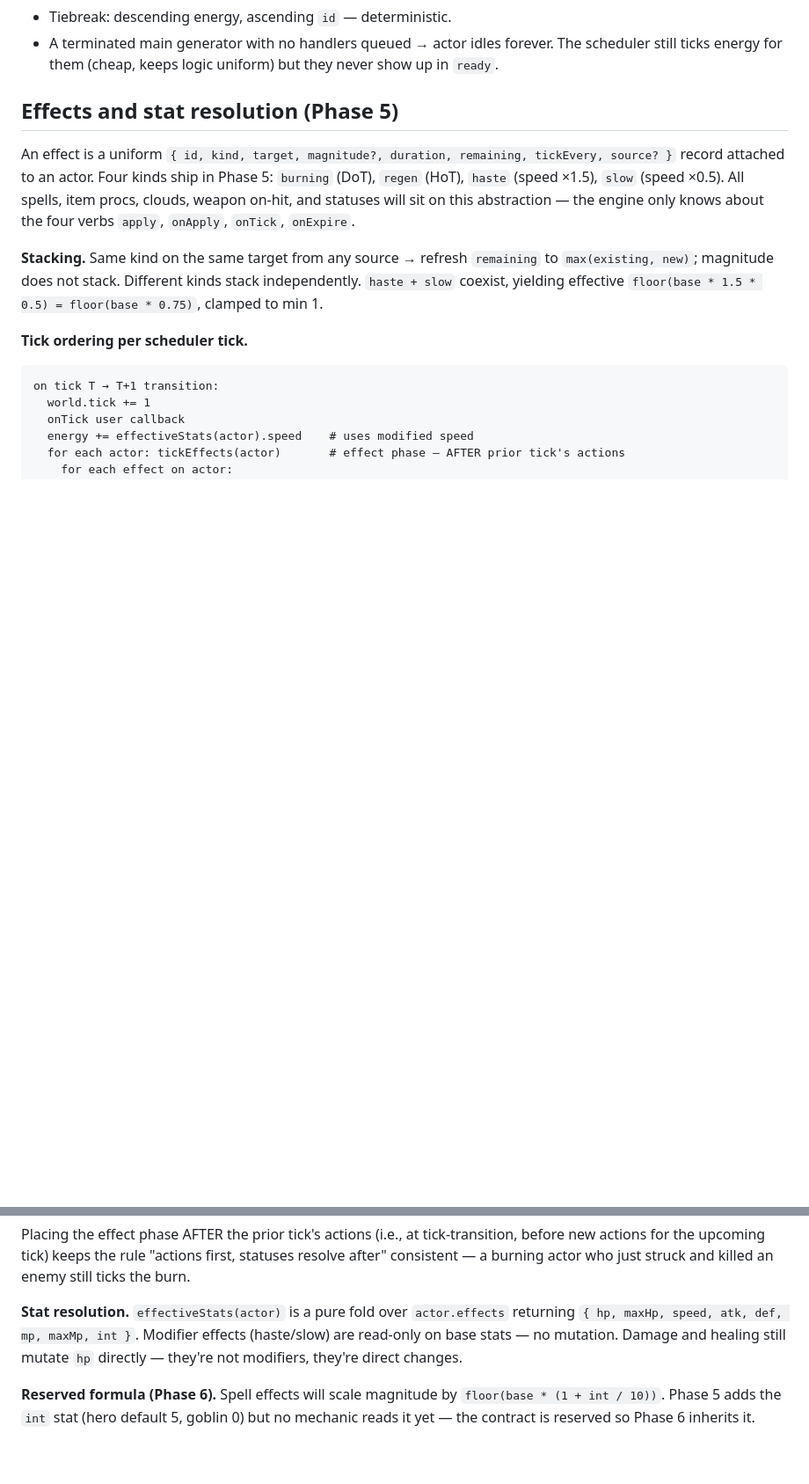
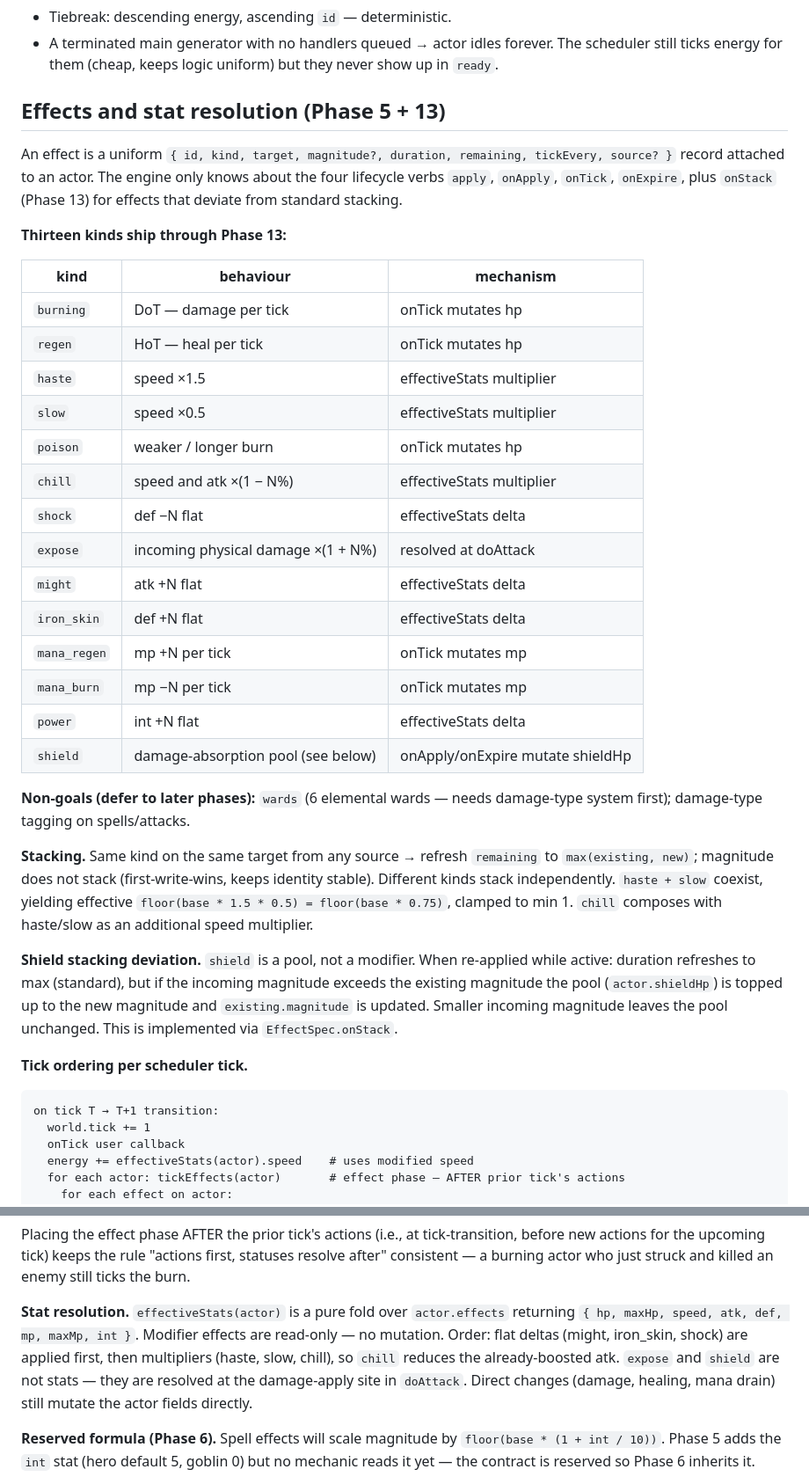
Before and after one commit to bluedragon-ctrl/Grimoire, a Markdown page: docs/engine-design.md, 2 parts joined by grey strips. Shown at 88% size. Rendered like a GitHub page; blank space fills up the shorter version.

Commit message:
Phase 13.0 (6/6): docs — effects section updated to 14 kinds
- Replace Phase 5 effects table with a full 14-kind catalog
- Document shield stacking deviation (pool vs modifier)
- Document effectiveStats order: flat deltas before multipliers
- Note non-goals: wards, damage-type tagging (deferred)

Co-Authored-By: Claude Sonnet 4.6 <noreply@anthropic.com>

```diff
--- a/docs/engine-design.md
+++ b/docs/engine-design.md
@@ -57,11 +57,34 @@ Notes:
 - Tiebreak: descending energy, ascending `id` — deterministic.
 - A terminated main generator with no handlers queued → actor idles forever. The scheduler still ticks energy for them (cheap, keeps logic uniform) but they never show up in `ready`.
 
-## Effects and stat resolution (Phase 5)
+## Effects and stat resolution (Phase 5 + 13)
 
-An effect is a uniform `{ id, kind, target, magnitude?, duration, remaining, tickEvery, source? }` record attached to an actor. Four kinds ship in Phase 5: `burning` (DoT), `regen` (HoT), `haste` (speed ×1.5), `slow` (speed ×0.5). All spells, item procs, clouds, weapon on-hit, and statuses will sit on this abstraction — the engine only knows about the four verbs `apply`, `onApply`, `onTick`, `onExpire`.
+An effect is a uniform `{ id, kind, target, magnitude?, duration, remaining, tickEvery, source? }` record attached to an actor. The engine only knows about the four lifecycle verbs `apply`, `onApply`, `onTick`, `onExpire`, plus `onStack` (Phase 13) for effects that deviate from standard stacking.
 
-**Stacking.** Same kind on the same target from any source → refresh `remaining` to `max(existing, new)`; magnitude does not stack. Different kinds stack independently. `haste + slow` coexist, yielding effective `floor(base * 1.5 * 0.5) = floor(base * 0.75)`, clamped to min 1.
+**Thirteen kinds ship through Phase 13:**
+
+| kind | behaviour | mechanism |
+|---|---|---|
+| `burning` | DoT — damage per tick | onTick mutates hp |
+| `regen` | HoT — heal per tick | onTick mutates hp |
+| `haste` | speed ×1.5 | effectiveStats multiplier |
+| `slow` | speed ×0.5 | effectiveStats multiplier |
+| `poison` | weaker / longer burn | onTick mutates hp |
+| `chill` | speed and atk ×(1 − N%) | effectiveStats multiplier |
+| `shock` | def −N flat | effectiveStats delta |
+| `expose` | incoming physical damage ×(1 + N%) | resolved at doAttack |
+| `might` | atk +N flat | effectiveStats delta |
+| `iron_skin` | def +N flat | effectiveStats delta |
+| `mana_regen` | mp +N per tick | onTick mutates mp |
+| `mana_burn` | mp −N per tick | onTick mutates mp |
+| `power` | int +N flat | effectiveStats delta |
+| `shield` | damage-absorption pool (see below) | onApply/onExpire mutate shieldHp |
+
+**Non-goals (defer to later phases):** `wards` (6 elemental wards — needs damage-type system first); damage-type tagging on spells/attacks.
+
+**Stacking.** Same kind on the same target from any source → refresh `remaining` to `max(existing, new)`; magnitude does not stack (first-write-wins, keeps identity stable). Different kinds stack independently. `haste + slow` coexist, yielding effective `floor(base * 1.5 * 0.5) = floor(base * 0.75)`, clamped to min 1. `chill` composes with haste/slow as an additional speed multiplier.
+
+**Shield stacking deviation.** `shield` is a pool, not a modifier. When re-applied while active: duration refreshes to max (standard), but if the incoming magnitude exceeds the existing magnitude the pool (`actor.shieldHp`) is topped up to the new magnitude and `existing.magnitude` is updated. Smaller incoming magnitude leaves the pool unchanged. This is implemented via `EffectSpec.onStack`.
 
 **Tick ordering per scheduler tick.**
 
@@ -83,7 +106,7 @@ on tick T → T+1 transition:
 
 Placing the effect phase AFTER the prior tick's actions (i.e., at tick-transition, before new actions for the upcoming tick) keeps the rule "actions first, statuses resolve after" consistent — a burning actor who just struck and killed an enemy still ticks the burn.
 
-**Stat resolution.** `effectiveStats(actor)` is a pure fold over `actor.effects` returning `{ hp, maxHp, speed, atk, def, mp, maxMp, int }`. Modifier effects (haste/slow) are read-only on base stats — no mutation. Damage and healing still mutate `hp` directly — they're not modifiers, they're direct changes.
+**Stat resolution.** `effectiveStats(actor)` is a pure fold over `actor.effects` returning `{ hp, maxHp, speed, atk, def, mp, maxMp, int }`. Modifier effects are read-only — no mutation. Order: flat deltas (might, iron_skin, shock) are applied first, then multipliers (haste, slow, chill), so `chill` reduces the already-boosted atk. `expose` and `shield` are not stats — they are resolved at the damage-apply site in `doAttack`. Direct changes (damage, healing, mana drain) still mutate the actor fields directly.
 
 **Reserved formula (Phase 6).** Spell effects will scale magnitude by `floor(base * (1 + int / 10))`. Phase 5 adds the `int` stat (hero default 5, goblin 0) but no mechanic reads it yet — the contract is reserved so Phase 6 inherits it.
 
```
